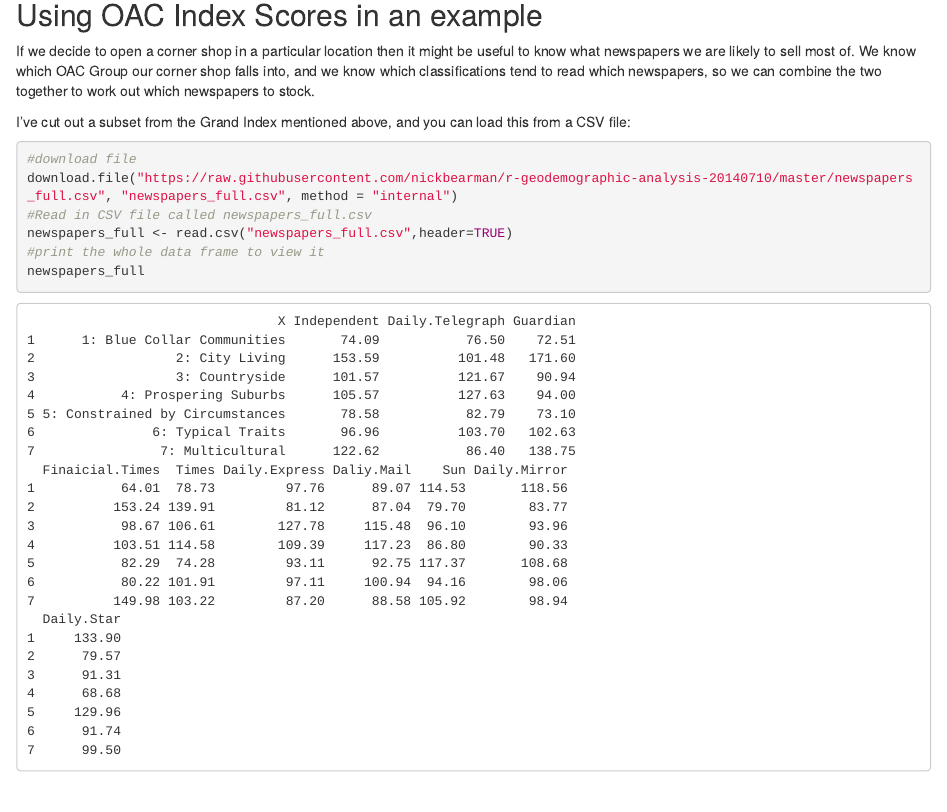
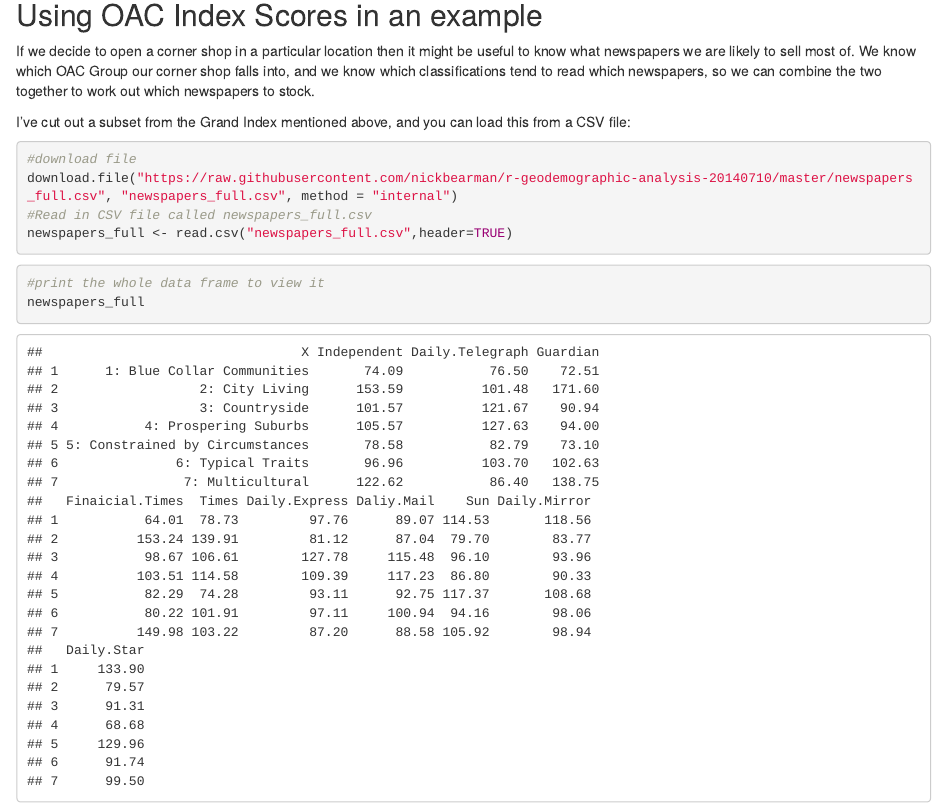
Before and after one commit to nickbearman/r-geodemographic-analysis-20140710, an R Markdown document (geodemographic-analysis.Rmd): the page in a window 1100 px wide, from 8680 px down. Rendered offline with R 4.5, knitr and Pandoc, with nearby package versions; some code elsewhere in the file could not run offline.

Commit message:
Correction to worksheet after running course

````diff
--- a/geodemographic-analysis.Rmd
+++ b/geodemographic-analysis.Rmd
@@ -338,13 +338,11 @@ If we decide to open a corner shop in a particular location then it might be use
 
 I've cut out a subset from the Grand Index mentioned above, and you can load this from a CSV file:
 
-```{r, comment=NA, message = FALSE, warning=FALSE}
+```{r,eval=FALSE, comment=NA, message = FALSE, warning=FALSE}
 #download file
 download.file("https://raw.githubusercontent.com/nickbearman/r-geodemographic-analysis-20140710/master/newspapers_full.csv", "newspapers_full.csv", method = "internal")
 #Read in CSV file called newspapers_full.csv
 newspapers_full <- read.csv("newspapers_full.csv",header=TRUE)
-#print the whole data frame to view it
-newspapers_full
 ```
 
 ```{r,echo=FALSE,comment=NA,results='hide'}
@@ -352,6 +350,11 @@ newspapers_full
 download.file("https://raw.githubusercontent.com/nickbearman/r-geodemographic-analysis-20140710/master/newspapers_full.csv", "newspapers_full.csv", method = "curl")
 #Read in CSV file called newspapers_full.csv
 newspapers_full <- read.csv("newspapers_full.csv",header=TRUE)
+#print the whole data frame to view it
+newspapers_full
+```
+
+```{r,message = FALSE, warning=FALSE}
 #print the whole data frame to view it
 newspapers_full
 ```
````
Also changed, not shown: geodemographic-analysis.html, geodemographic-analysis.md.
